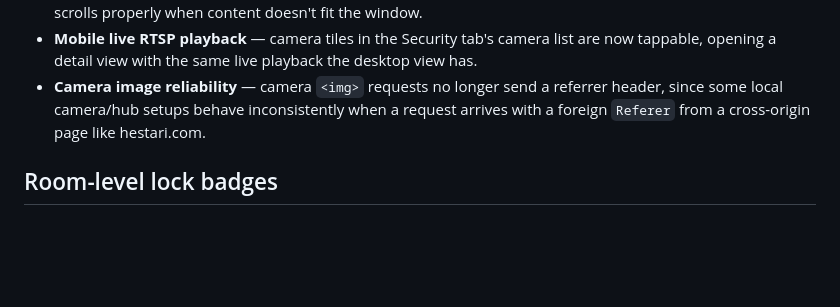
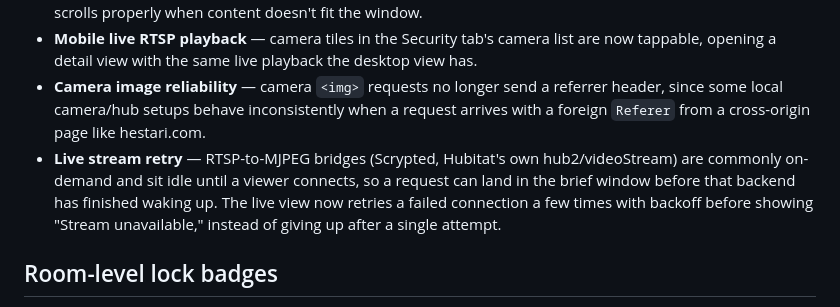
Before and after one commit to h4ven88/hestia-dashboard, a Markdown page: release-notes/v1.6.1-release-notes.md, the part around the change. Drawn GitHub-style; blank space fills up the shorter version.

Commit message:
docs: add live stream retry to v1.6.1 release notes
Co-Authored-By: Claude Sonnet 5 <noreply@anthropic.com>

```diff
--- a/release-notes/v1.6.1-release-notes.md
+++ b/release-notes/v1.6.1-release-notes.md
@@ -17,6 +17,7 @@ Based on real feedback after the v1.6.0 launch:
 - **Grid overflow fix** — on wide monitors, tiles in the dedicated Cameras view could balloon well past a sane size and clip the page with no way to scroll to what didn't fit. Tiles now cap at a fixed max width and the grid scrolls properly when content doesn't fit the window.
 - **Mobile live RTSP playback** — camera tiles in the Security tab's camera list are now tappable, opening a detail view with the same live playback the desktop view has.
 - **Camera image reliability** — camera `<img>` requests no longer send a referrer header, since some local camera/hub setups behave inconsistently when a request arrives with a foreign `Referer` from a cross-origin page like hestari.com.
+- **Live stream retry** — RTSP-to-MJPEG bridges (Scrypted, Hubitat's own hub2/videoStream) are commonly on-demand and sit idle until a viewer connects, so a request can land in the brief window before that backend has finished waking up. The live view now retries a failed connection a few times with backoff before showing "Stream unavailable," instead of giving up after a single attempt.
 
 ## Room-level lock badges
 
```
